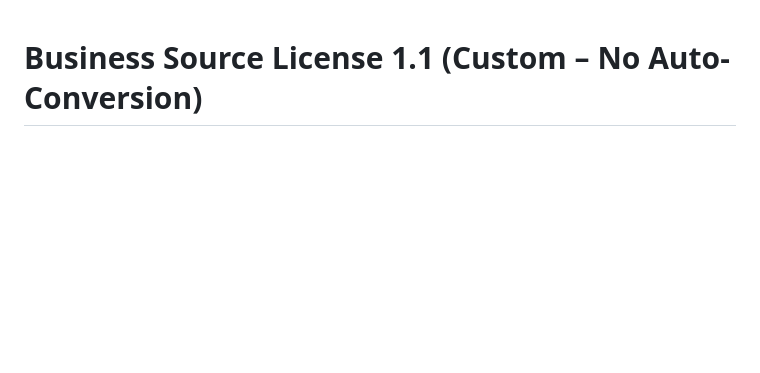
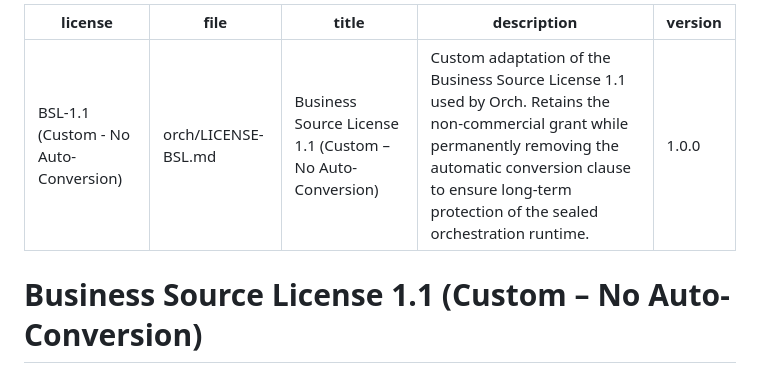
Before and after one commit to jacobxperez/orch, a Markdown page: LICENSE-BSL.md, the part around the change. Rendered like a GitHub page; blank space fills up the shorter version.

```diff
--- a/LICENSE-BSL.md
+++ b/LICENSE-BSL.md
@@ -1,3 +1,11 @@
+---
+license: "BSL-1.1 (Custom - No Auto-Conversion)"
+file: "orch/LICENSE-BSL.md"
+title: "Business Source License 1.1 (Custom – No Auto-Conversion)"
+description: "Custom adaptation of the Business Source License 1.1 used by Orch. Retains the non-commercial grant while permanently removing the automatic conversion clause to ensure long-term protection of the sealed orchestration runtime."
+version: "1.0.0"
+---
+
 # Business Source License 1.1 (Custom – No Auto-Conversion)
 
 This Orch source code is made available under a customized version of the Business Source License 1.1 (BSL-1.1).
```
